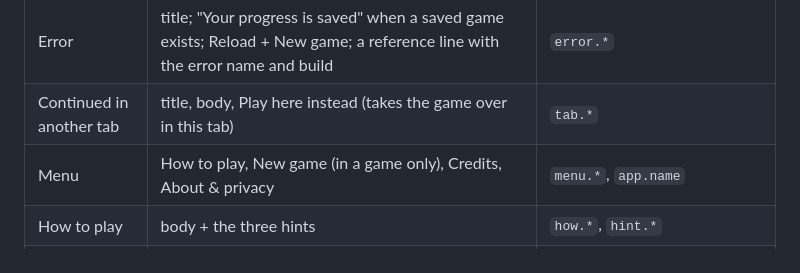
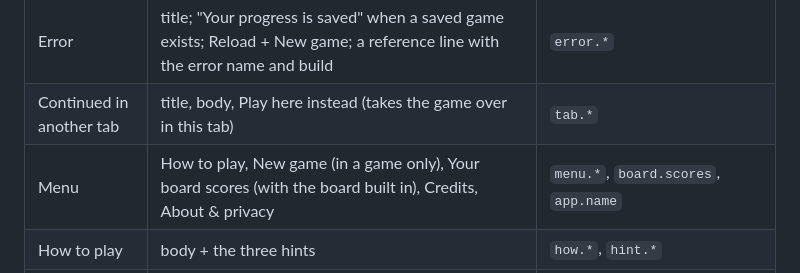
Before and after one commit to aule-games/museumguessr, a Markdown page: docs/screen-spec.md, the part around the change. Drawn GitHub-style.

Commit message:
Name the board in the menu spec and the agents' file map
The menu row of docs/screen-spec.md lists "Your board scores" (with the
board built in), and AGENTS.md's file map says what src/board/ holds.

Co-Authored-By: Claude Opus 5.5 (1M context) <noreply@anthropic.com>

```diff
--- a/docs/screen-spec.md
+++ b/docs/screen-spec.md
@@ -257,7 +257,7 @@ A finished game saved under other answers shows the total and
 | --- | --- | --- |
 | Error | title; "Your progress is saved" when a saved game exists; Reload + New game; a reference line with the error name and build | `error.*` |
 | Continued in another tab | title, body, Play here instead (takes the game over in this tab) | `tab.*` |
-| Menu | How to play, New game (in a game only), Credits, About & privacy | `menu.*`, `app.name` |
+| Menu | How to play, New game (in a game only), Your board scores (with the board built in), Credits, About & privacy | `menu.*`, `board.scores`, `app.name` |
 | How to play | body + the three hints | `how.*`, `hint.*` |
 | Credits | one row per photo with source links: during a game only the rounds already revealed and the sample, never a future round; after the game the whole deck (V1-24); map credit | `credits.*`, `reveal.creditSource` |
 | About & privacy | what is sent, the event list, how `?test=1` stops sending | `about.*` |
```
Also changed, not shown: AGENTS.md (+1 -0 lines).
